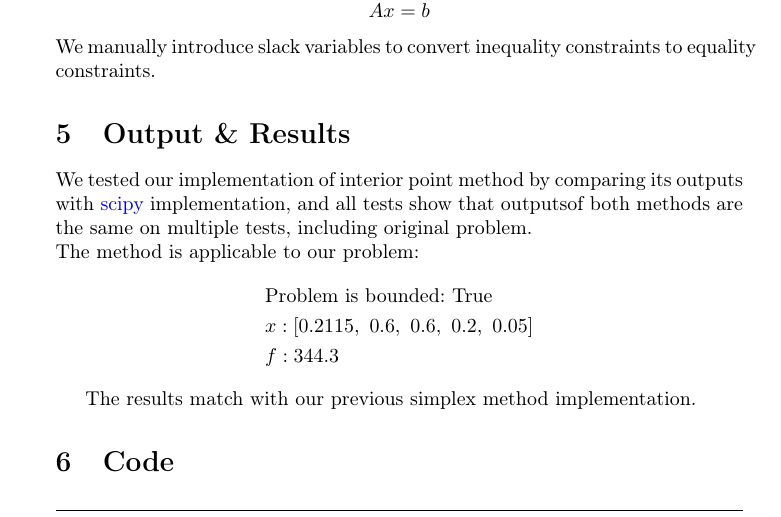
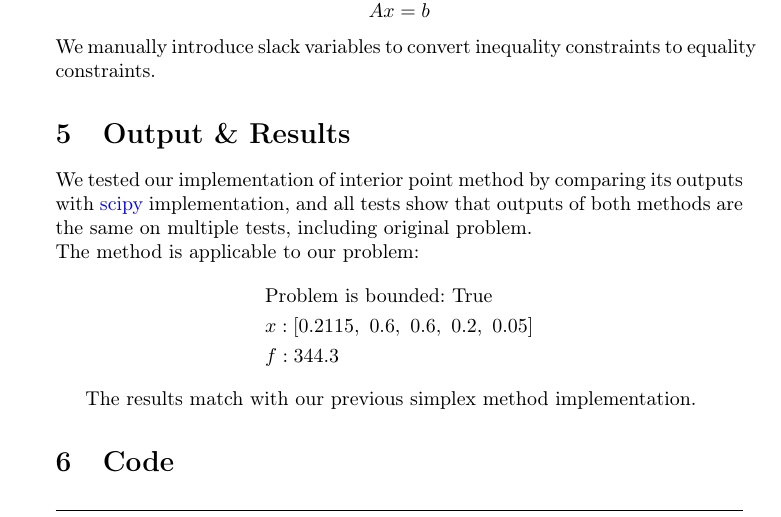
Before and after one commit to V1adych/interior-point, a LaTeX document (report/main.tex): part of page 3 of 7, cut so that both start at the same text. Compiled offline with pdfLaTeX.

Commit message:
tiny fixes

```diff
--- a/report/main.tex
+++ b/report/main.tex
@@ -160,7 +160,7 @@ equality constraints.
 \section{Output \& Results}
 We tested our implementation of interior point method by comparing its outputs
 with \href{https://scipy.org}{scipy} implementation, and all tests show that
-outputsof both methods are the same on multiple tests, including original
+outputs of both methods are the same on multiple tests, including original
 problem. \\ The method is applicable to our problem:
 \begin{align*}
      & \text{Problem is bounded: True}          \\
```
